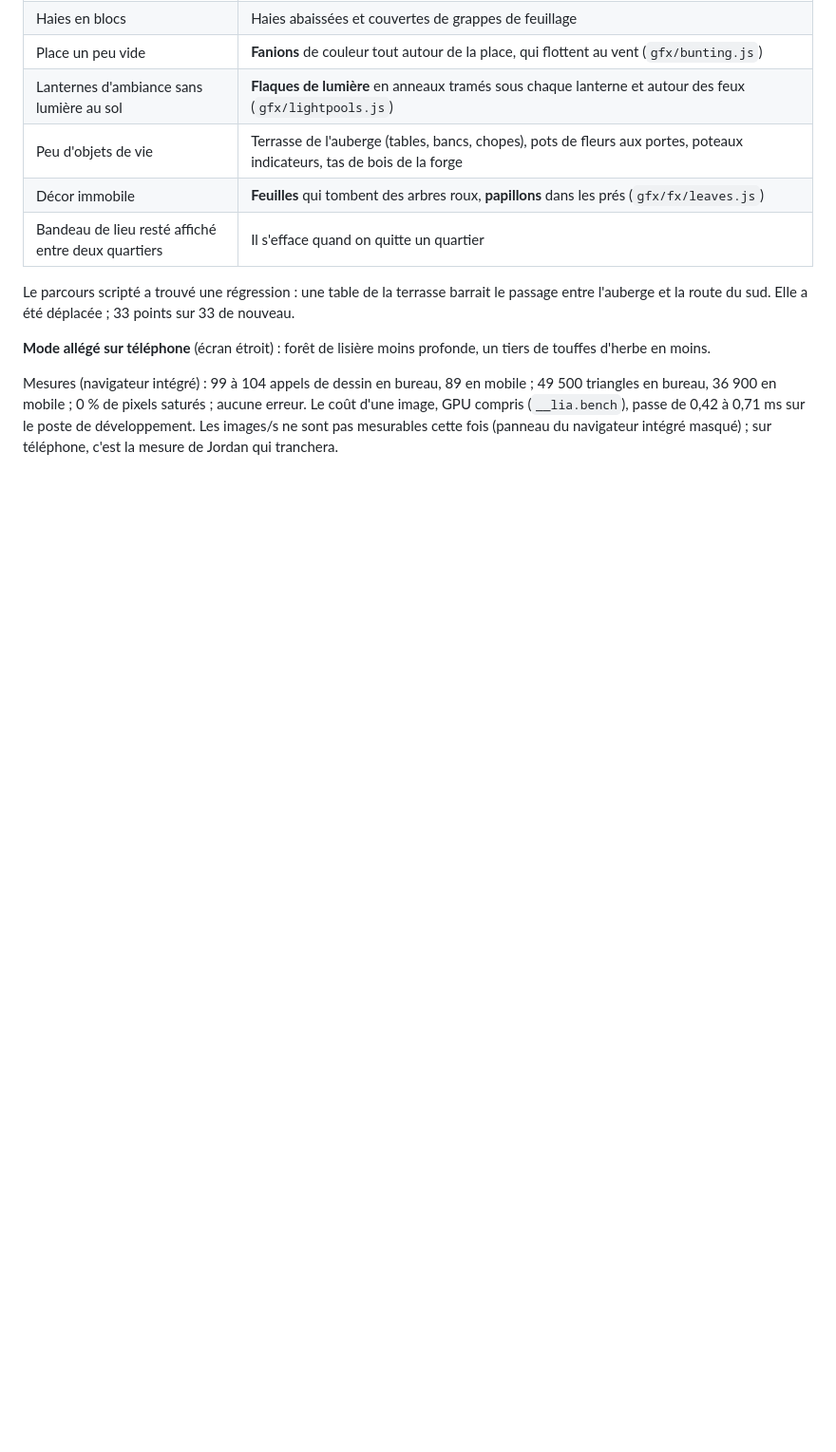
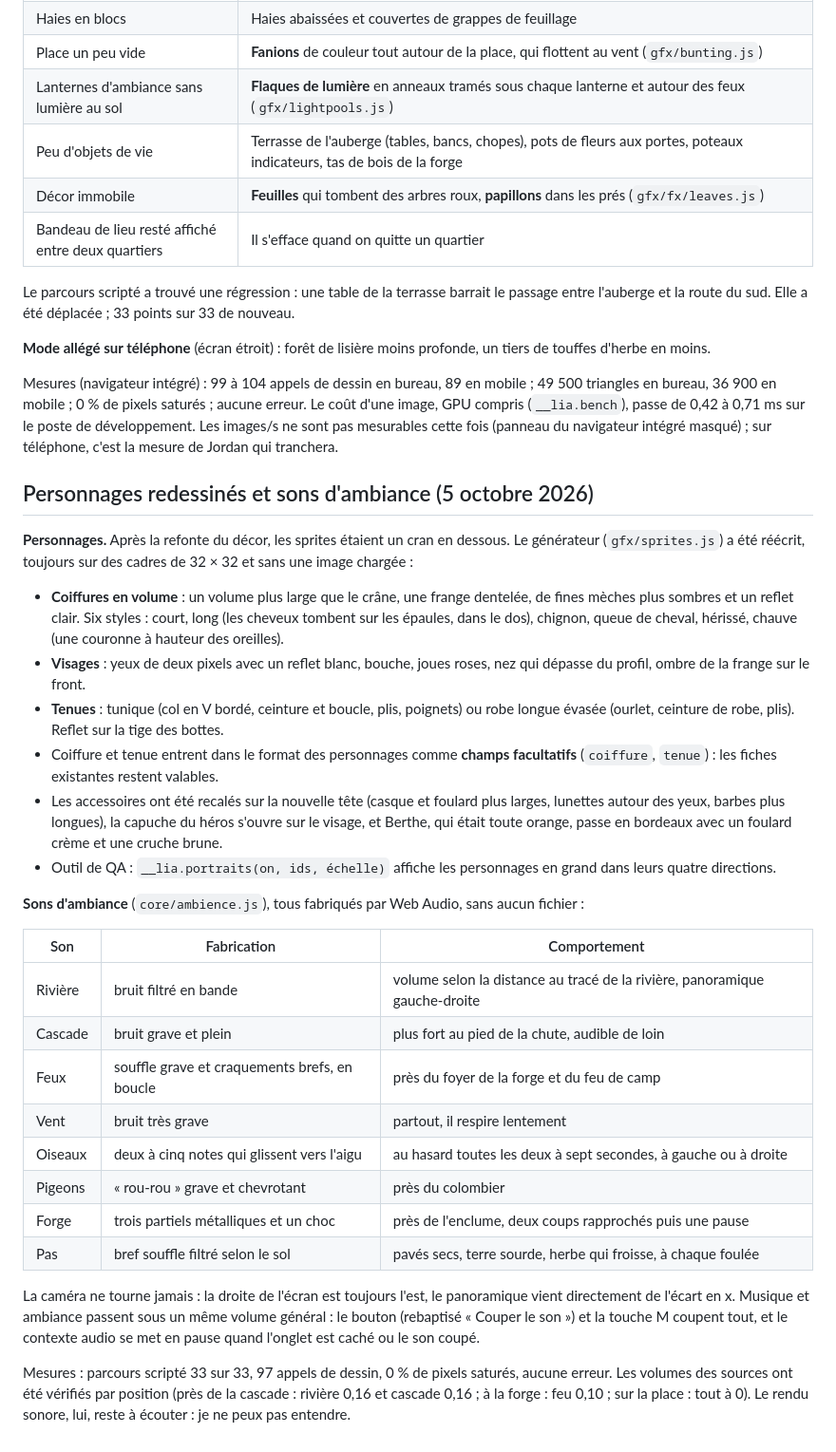
Before and after one commit to Amael-alt/elelhem, a Markdown page: docs/construction.md, the part around the change. Shown at 95% size. GitHub-like rendering; blank space fills up the shorter version.

Commit message:
Journal : personnages et sons d'ambiance
Nouveau générateur de sprites, huit sons fabriqués par Web Audio, mesures.

Co-Authored-By: Claude Opus 5.5 <noreply@anthropic.com>

```diff
--- a/docs/construction.md
+++ b/docs/construction.md
@@ -298,3 +298,31 @@ Le parcours scripté a trouvé une régression : une table de la terrasse barrai
 **Mode allégé sur téléphone** (écran étroit) : forêt de lisière moins profonde, un tiers de touffes d'herbe en moins.
 
 Mesures (navigateur intégré) : 99 à 104 appels de dessin en bureau, 89 en mobile ; 49 500 triangles en bureau, 36 900 en mobile ; 0 % de pixels saturés ; aucune erreur. Le coût d'une image, GPU compris (`__lia.bench`), passe de 0,42 à 0,71 ms sur le poste de développement. Les images/s ne sont pas mesurables cette fois (panneau du navigateur intégré masqué) ; sur téléphone, c'est la mesure de Jordan qui tranchera.
+
+## Personnages redessinés et sons d'ambiance (5 octobre 2026)
+
+**Personnages.** Après la refonte du décor, les sprites étaient un cran en dessous. Le générateur (`gfx/sprites.js`) a été réécrit, toujours sur des cadres de 32 × 32 et sans une image chargée :
+
+- **Coiffures en volume** : un volume plus large que le crâne, une frange dentelée, de fines mèches plus sombres et un reflet clair. Six styles : court, long (les cheveux tombent sur les épaules, dans le dos), chignon, queue de cheval, hérissé, chauve (une couronne à hauteur des oreilles).
+- **Visages** : yeux de deux pixels avec un reflet blanc, bouche, joues roses, nez qui dépasse du profil, ombre de la frange sur le front.
+- **Tenues** : tunique (col en V bordé, ceinture et boucle, plis, poignets) ou robe longue évasée (ourlet, ceinture de robe, plis). Reflet sur la tige des bottes.
+- Coiffure et tenue entrent dans le format des personnages comme **champs facultatifs** (`coiffure`, `tenue`) : les fiches existantes restent valables.
+- Les accessoires ont été recalés sur la nouvelle tête (casque et foulard plus larges, lunettes autour des yeux, barbes plus longues), la capuche du héros s'ouvre sur le visage, et Berthe, qui était toute orange, passe en bordeaux avec un foulard crème et une cruche brune.
+- Outil de QA : `__lia.portraits(on, ids, échelle)` affiche les personnages en grand dans leurs quatre directions.
+
+**Sons d'ambiance** (`core/ambience.js`), tous fabriqués par Web Audio, sans aucun fichier :
+
+| Son | Fabrication | Comportement |
+|---|---|---|
+| Rivière | bruit filtré en bande | volume selon la distance au tracé de la rivière, panoramique gauche-droite |
+| Cascade | bruit grave et plein | plus fort au pied de la chute, audible de loin |
+| Feux | souffle grave et craquements brefs, en boucle | près du foyer de la forge et du feu de camp |
+| Vent | bruit très grave | partout, il respire lentement |
+| Oiseaux | deux à cinq notes qui glissent vers l'aigu | au hasard toutes les deux à sept secondes, à gauche ou à droite |
+| Pigeons | « rou-rou » grave et chevrotant | près du colombier |
+| Forge | trois partiels métalliques et un choc | près de l'enclume, deux coups rapprochés puis une pause |
+| Pas | bref souffle filtré selon le sol | pavés secs, terre sourde, herbe qui froisse, à chaque foulée |
+
+La caméra ne tourne jamais : la droite de l'écran est toujours l'est, le panoramique vient directement de l'écart en x. Musique et ambiance passent sous un même volume général : le bouton (rebaptisé « Couper le son ») et la touche M coupent tout, et le contexte audio se met en pause quand l'onglet est caché ou le son coupé.
+
+Mesures : parcours scripté 33 sur 33, 97 appels de dessin, 0 % de pixels saturés, aucune erreur. Les volumes des sources ont été vérifiés par position (près de la cascade : rivière 0,16 et cascade 0,16 ; à la forge : feu 0,10 ; sur la place : tout à 0). Le rendu sonore, lui, reste à écouter : je ne peux pas entendre.
```
